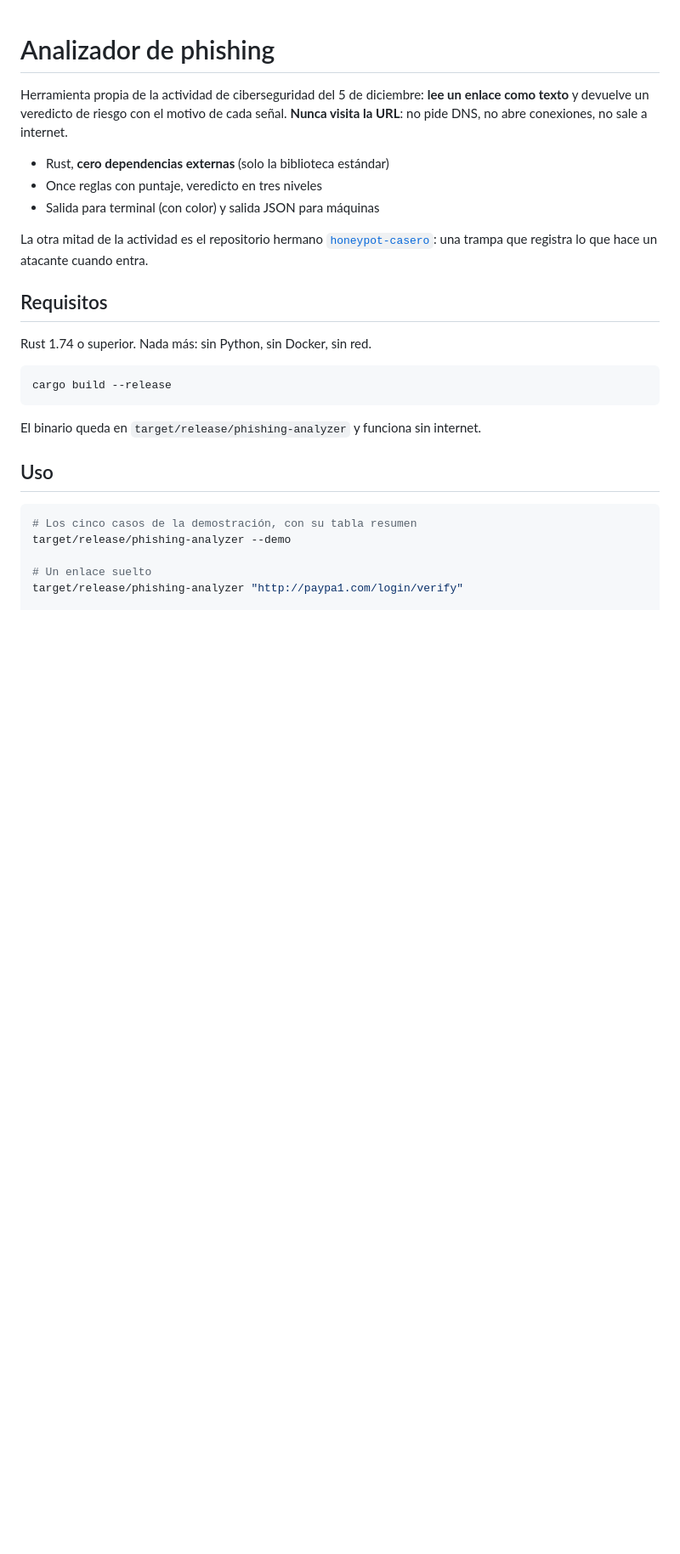
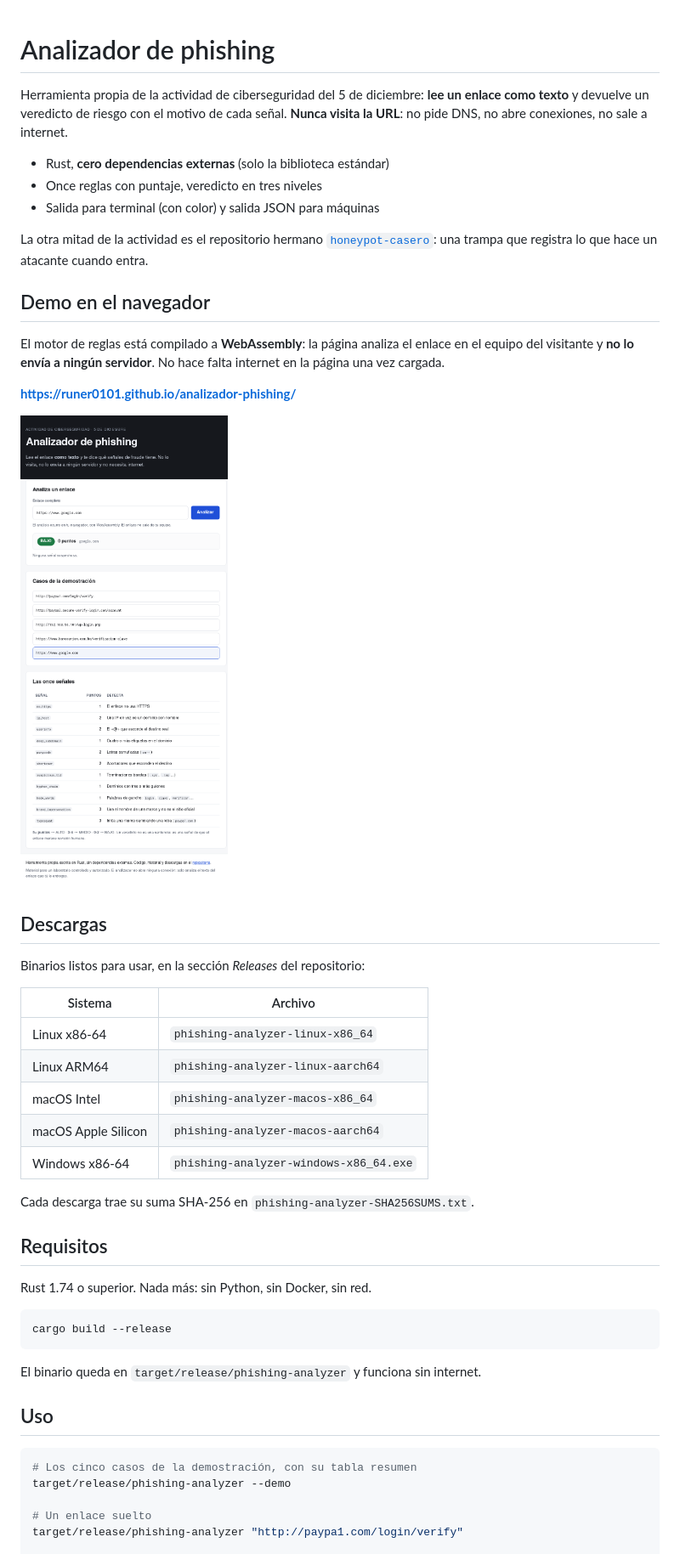
Before and after one commit to runer0101/analizador-phishing, a Markdown page: README.md, the part around one of its changes. Shown at 85% size. GitHub-like rendering; pictures changed too: docs/captura-demo.png (added); blank space fills up the shorter version.

```diff
--- a/README.md
+++ b/README.md
@@ -11,6 +11,30 @@ la URL**: no pide DNS, no abre conexiones, no sale a internet.
 La otra mitad de la actividad es el repositorio hermano
 [`honeypot-casero`](../honeypot-casero): una trampa que registra lo que hace un atacante
 cuando entra.
+
+## Demo en el navegador
+
+El motor de reglas está compilado a **WebAssembly**: la página analiza el enlace en el
+equipo del visitante y **no lo envía a ningún servidor**. No hace falta internet en la
+página una vez cargada.
+
+**https://runer0101.github.io/analizador-phishing/**
+
+![Captura de la demo en el navegador](docs/captura-demo.png)
+
+## Descargas
+
+Binarios listos para usar, en la sección *Releases* del repositorio:
+
+| Sistema | Archivo |
+| --- | --- |
+| Linux x86-64 | `phishing-analyzer-linux-x86_64` |
+| Linux ARM64 | `phishing-analyzer-linux-aarch64` |
+| macOS Intel | `phishing-analyzer-macos-x86_64` |
+| macOS Apple Silicon | `phishing-analyzer-macos-aarch64` |
+| Windows x86-64 | `phishing-analyzer-windows-x86_64.exe` |
+
+Cada descarga trae su suma SHA-256 en `phishing-analyzer-SHA256SUMS.txt`.
 
 ## Requisitos
 
```
Also changed, not shown: other parts of README.md (+10 -2 lines), odd/tasks/analizador-phishing.md (+16 -0 lines), 10 other files.
